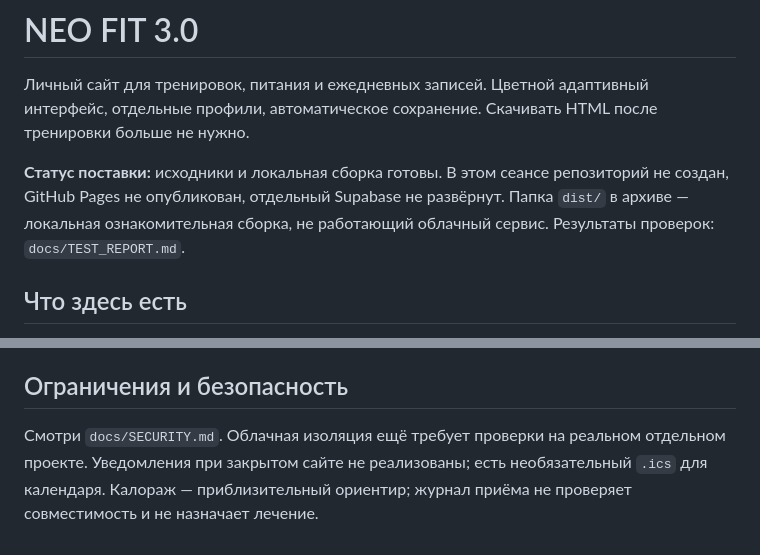
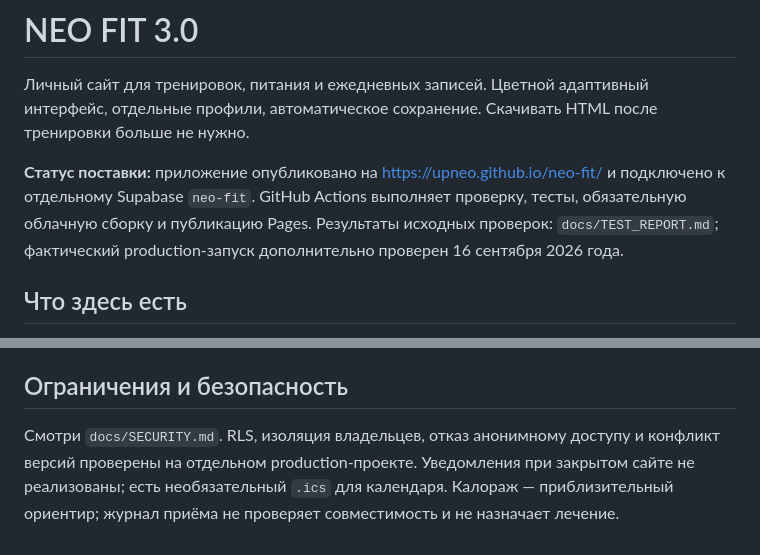
Before and after one commit to upneo/neo-fit, a Markdown page: README.md, 2 parts joined by grey strips. Drawn GitHub-style.

Commit message:
Document production deployment

```diff
--- a/README.md
+++ b/README.md
@@ -2,7 +2,7 @@
 
 Личный сайт для тренировок, питания и ежедневных записей. Цветной адаптивный интерфейс, отдельные профили, автоматическое сохранение. Скачивать HTML после тренировки больше не нужно.
 
-**Статус поставки:** исходники и локальная сборка готовы. В этом сеансе репозиторий не создан, GitHub Pages не опубликован, отдельный Supabase не развёрнут. Папка `dist/` в архиве — локальная ознакомительная сборка, не работающий облачный сервис. Результаты проверок: `docs/TEST_REPORT.md`.
+**Статус поставки:** приложение опубликовано на https://upneo.github.io/neo-fit/ и подключено к отдельному Supabase `neo-fit`. GitHub Actions выполняет проверку, тесты, обязательную облачную сборку и публикацию Pages. Результаты исходных проверок: `docs/TEST_REPORT.md`; фактический production-запуск дополнительно проверен 16 сентября 2026 года.
 
 ## Что здесь есть
 
@@ -83,4 +83,4 @@ supabase/                       SQL, RLS-тесты и функция регис
 
 ## Ограничения и безопасность
 
-Смотри `docs/SECURITY.md`. Облачная изоляция ещё требует проверки на реальном отдельном проекте. Уведомления при закрытом сайте не реализованы; есть необязательный `.ics` для календаря. Калораж — приблизительный ориентир; журнал приёма не проверяет совместимость и не назначает лечение.
+Смотри `docs/SECURITY.md`. RLS, изоляция владельцев, отказ анонимному доступу и конфликт версий проверены на отдельном production-проекте. Уведомления при закрытом сайте не реализованы; есть необязательный `.ics` для календаря. Калораж — приблизительный ориентир; журнал приёма не проверяет совместимость и не назначает лечение.
```
